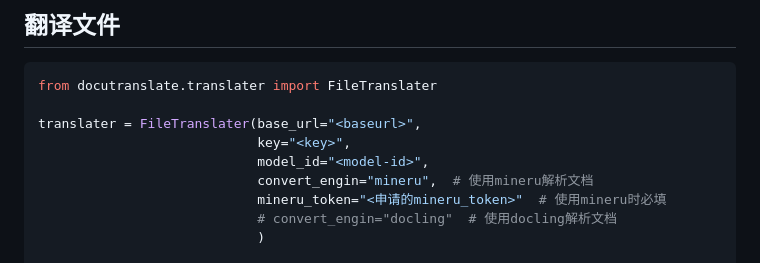
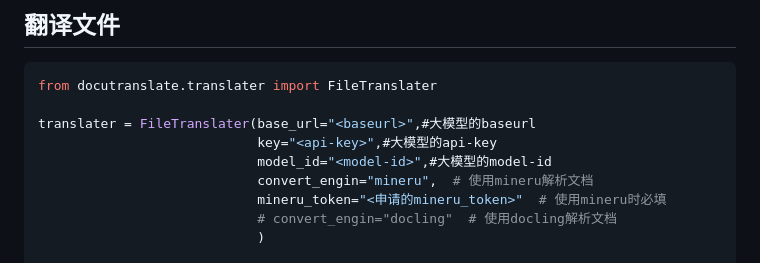
Before and after one commit to zamp21/collabtrans, a Markdown page: README.md, the part around the change. Drawn GitHub-style.

Commit message:
更新readme

````diff
--- a/README.md
+++ b/README.md
@@ -122,9 +122,9 @@ docutranslate -i
 ```python
 from docutranslate.translater import FileTranslater
 
-translater = FileTranslater(base_url="<baseurl>",
-                            key="<key>",
-                            model_id="<model-id>",
+translater = FileTranslater(base_url="<baseurl>",#大模型的baseurl
+                            key="<api-key>",#大模型的api-key
+                            model_id="<model-id>",#大模型的model-id
                             convert_engin="mineru",  # 使用mineru解析文档
                             mineru_token="<申请的mineru_token>"  # 使用mineru时必填
                             # convert_engin="docling"  # 使用docling解析文档
````
